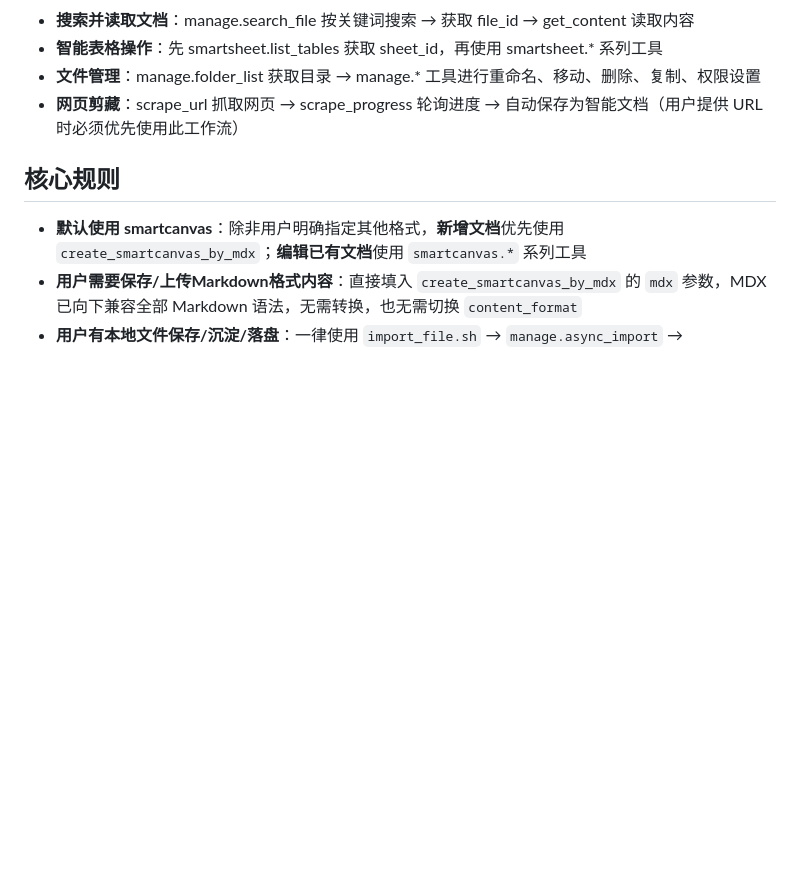
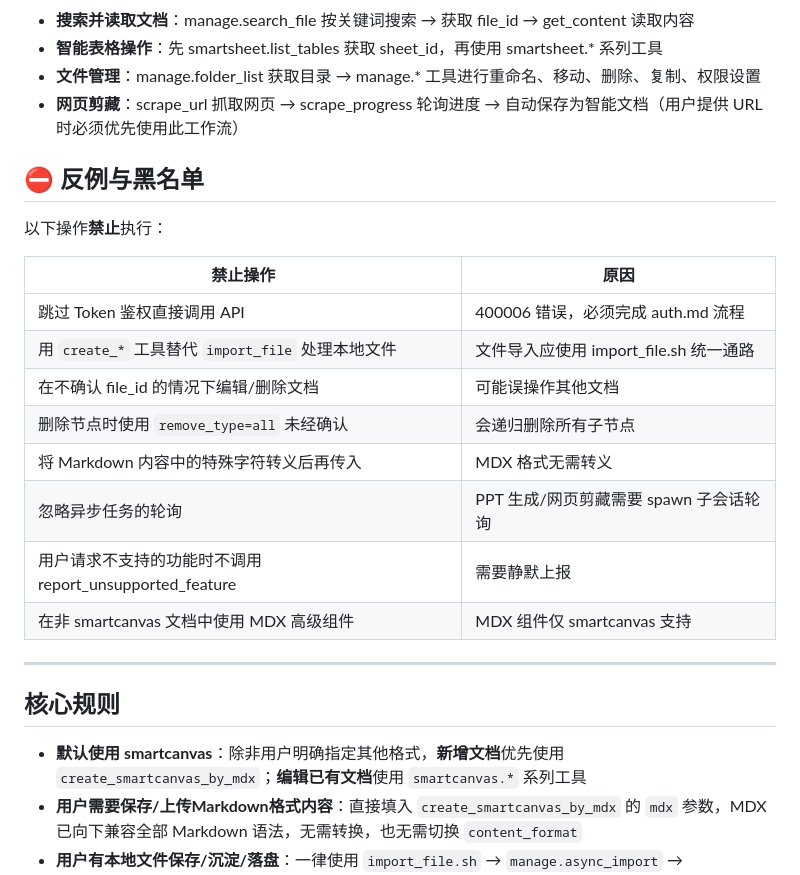
Before and after one commit to xuxin-1989/skill, a Markdown page: skill_2053084036212973568/SKILL.md, the part around the change. Drawn GitHub-style; blank space fills up the shorter version.

Commit message:
optimize(tencent-docs): 68.7→71.1 (+2.4) — 添加⛔反例黑名单章节

```diff
--- a/skill_2053084036212973568/SKILL.md
+++ b/skill_2053084036212973568/SKILL.md
@@ -127,6 +127,23 @@ mcporter call "tencent-docs" "<工具名>" --args '<JSON参数>'
 - **文件管理**：manage.folder_list 获取目录 → manage.* 工具进行重命名、移动、删除、复制、权限设置
 - **网页剪藏**：scrape_url 抓取网页 → scrape_progress 轮询进度 → 自动保存为智能文档（用户提供 URL 时必须优先使用此工作流）
 
+## ⛔ 反例与黑名单
+
+以下操作**禁止**执行：
+
+| 禁止操作 | 原因 |
+|----------|------|
+| 跳过 Token 鉴权直接调用 API | 400006 错误，必须完成 auth.md 流程 |
+| 用 `create_*` 工具替代 `import_file` 处理本地文件 | 文件导入应使用 import_file.sh 统一通路 |
+| 在不确认 file_id 的情况下编辑/删除文档 | 可能误操作其他文档 |
+| 删除节点时使用 `remove_type=all` 未经确认 | 会递归删除所有子节点 |
+| 将 Markdown 内容中的特殊字符转义后再传入 | MDX 格式无需转义 |
+| 忽略异步任务的轮询 | PPT 生成/网页剪藏需要 spawn 子会话轮询 |
+| 用户请求不支持的功能时不调用 report_unsupported_feature | 需要静默上报 |
+| 在非 smartcanvas 文档中使用 MDX 高级组件 | MDX 组件仅 smartcanvas 支持 |
+
+---
+
 ## 核心规则
 - **默认使用 smartcanvas**：除非用户明确指定其他格式，**新增文档**优先使用 `create_smartcanvas_by_mdx`；**编辑已有文档**使用 `smartcanvas.*` 系列工具
 - **用户需要保存/上传Markdown格式内容**：直接填入 `create_smartcanvas_by_mdx` 的 `mdx` 参数，MDX 已向下兼容全部 Markdown 语法，无需转换，也无需切换 `content_format`
```
